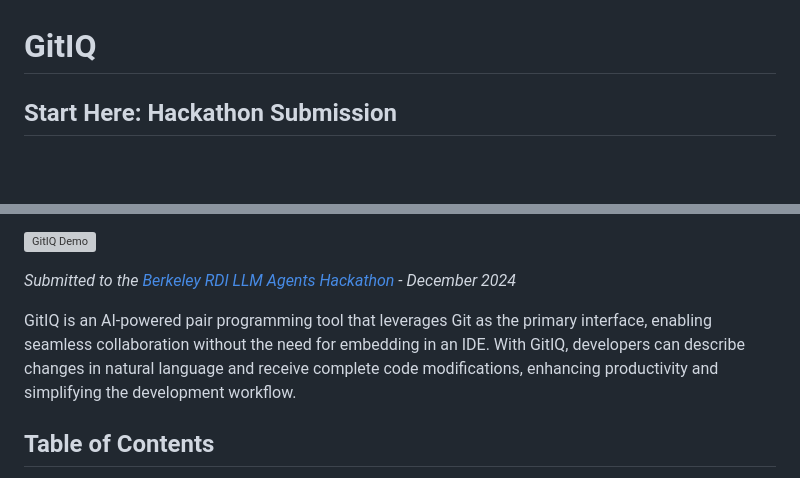
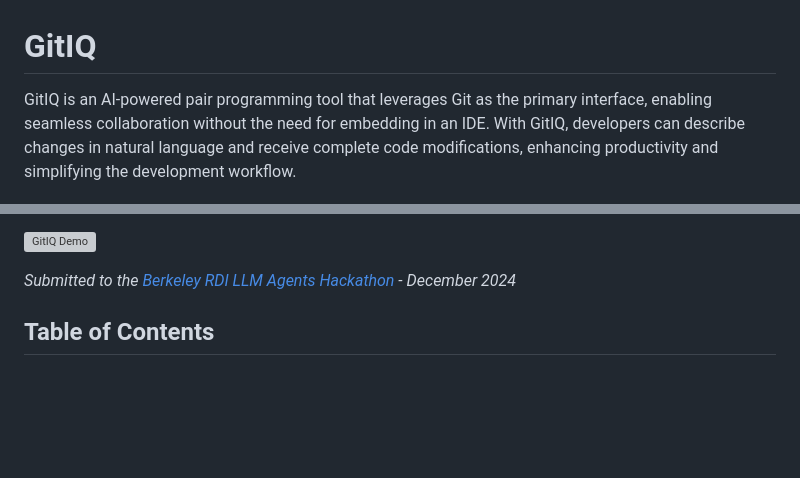
Before and after one commit to shapor/gitiq, a Markdown page: README.md, 2 parts joined by grey strips. GitHub-like rendering; blank space fills up the shorter version; grey boxes are pictures that could not be loaded.

```diff
--- a/README.md
+++ b/README.md
@@ -1,4 +1,4 @@
 # GitIQ
 
-## Start Here: Hackathon Submission
+GitIQ is an AI-powered pair programming tool that leverages Git as the primary interface, enabling seamless collaboration without the need for embedding in an IDE. With GitIQ, developers can describe changes in natural language and receive complete code modifications, enhancing productivity and simplifying the development workflow.
 
@@ -7,8 +9,6 @@ View our [Hackathon Presentation](hackathon/slides.html) for a complete overview
 [![GitIQ Demo](https://img.youtube.com/vi/9YhMlo8qr2c/0.jpg)](https://www.youtube.com/watch?v=9YhMlo8qr2c)
 
 *Submitted to the [Berkeley RDI LLM Agents Hackathon](https://rdi.berkeley.edu/llm-agents-hackathon/) - December 2024*
-
-GitIQ is an AI-powered pair programming tool that leverages Git as the primary interface, enabling seamless collaboration without the need for embedding in an IDE. With GitIQ, developers can describe changes in natural language and receive complete code modifications, enhancing productivity and simplifying the development workflow.
 
 ## Table of Contents
 
```
Also changed, not shown: other parts of README.md (+3 -1 lines).
